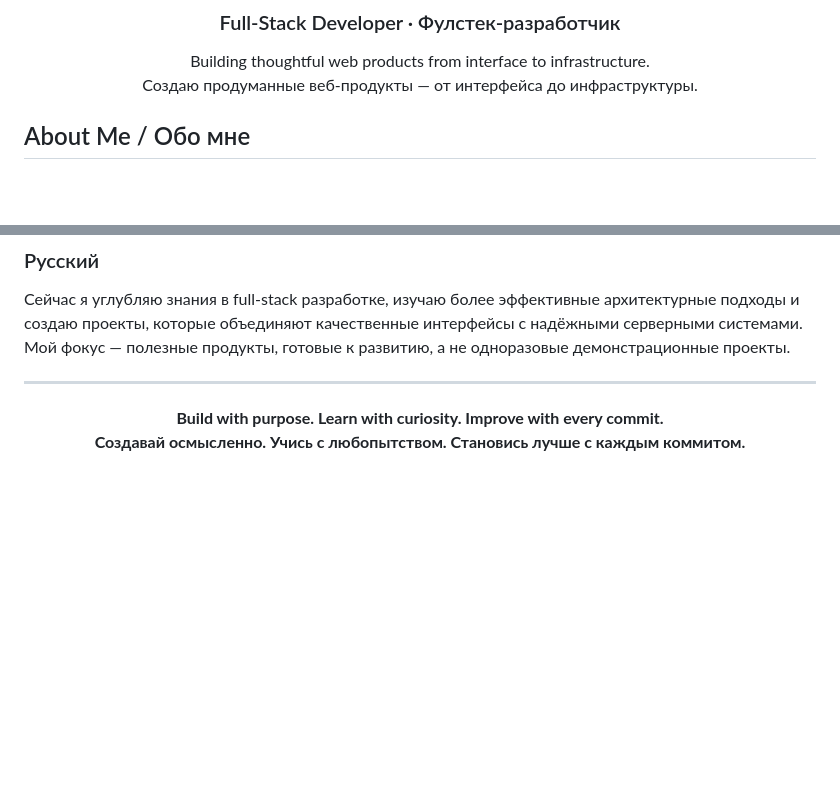
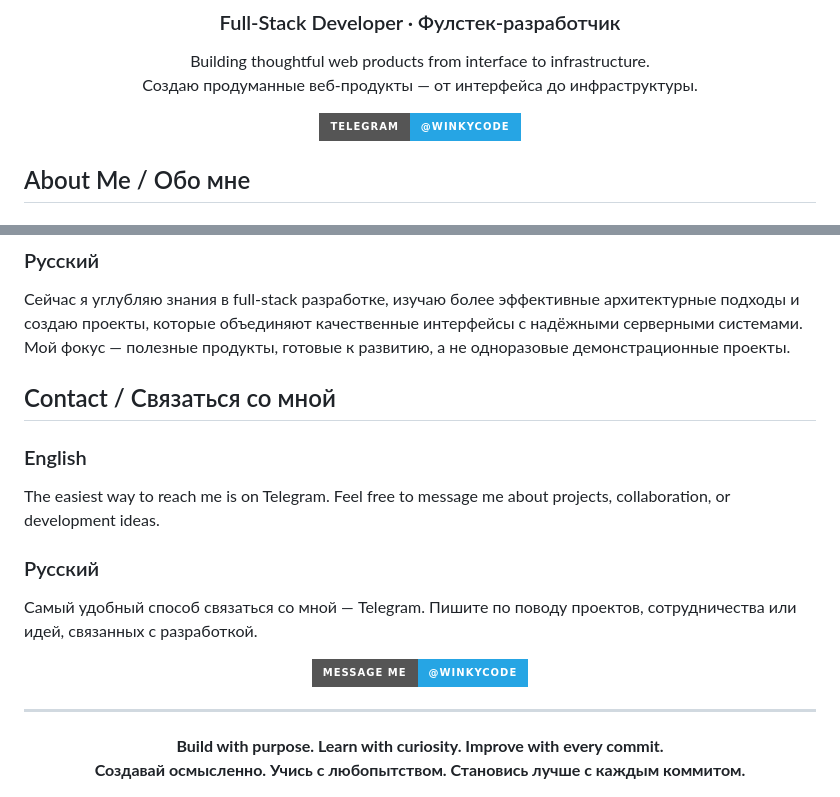
Before and after one commit to winkycode-ux/winkycode-ux, a Markdown page: README.md, 2 parts joined by grey strips. Drawn GitHub-style; badges without logos; blank space fills up the shorter version.

Commit message:
Add Telegram contact

```diff
--- a/README.md
+++ b/README.md
@@ -6,6 +6,8 @@
 
 Building thoughtful web products from interface to infrastructure.
 Создаю продуманные веб-продукты — от интерфейса до инфраструктуры.
+
+[![Telegram](https://img.shields.io/badge/Telegram-@winkycode-26A5E4?style=for-the-badge&logo=telegram&logoColor=white)](https://t.me/winkycode)
 
 </div>
 
@@ -117,3 +119,17 @@ I am currently deepening my full-stack expertise, exploring better architecture
 
 Сейчас я углубляю знания в full-stack разработке, изучаю более эффективные архитектурные подходы и создаю проекты, которые объединяют качественные интерфейсы с надёжными серверными системами. Мой фокус — полезные продукты, готовые к развитию, а не одноразовые демонстрационные проекты.
 
+## Contact / Связаться со мной
+
+### English
+
+The easiest way to reach me is on Telegram. Feel free to message me about projects, collaboration, or development ideas.
+
+### Русский
+
+Самый удобный способ связаться со мной — Telegram. Пишите по поводу проектов, сотрудничества или идей, связанных с разработкой.
+
+<div align="center">
+
+[![Telegram](https://img.shields.io/badge/Message_me-@winkycode-26A5E4?style=for-the-badge&logo=telegram&logoColor=white)](https://t.me/winkycode)
+
```
Also changed, not shown: other parts of README.md (+2 -0 lines).
